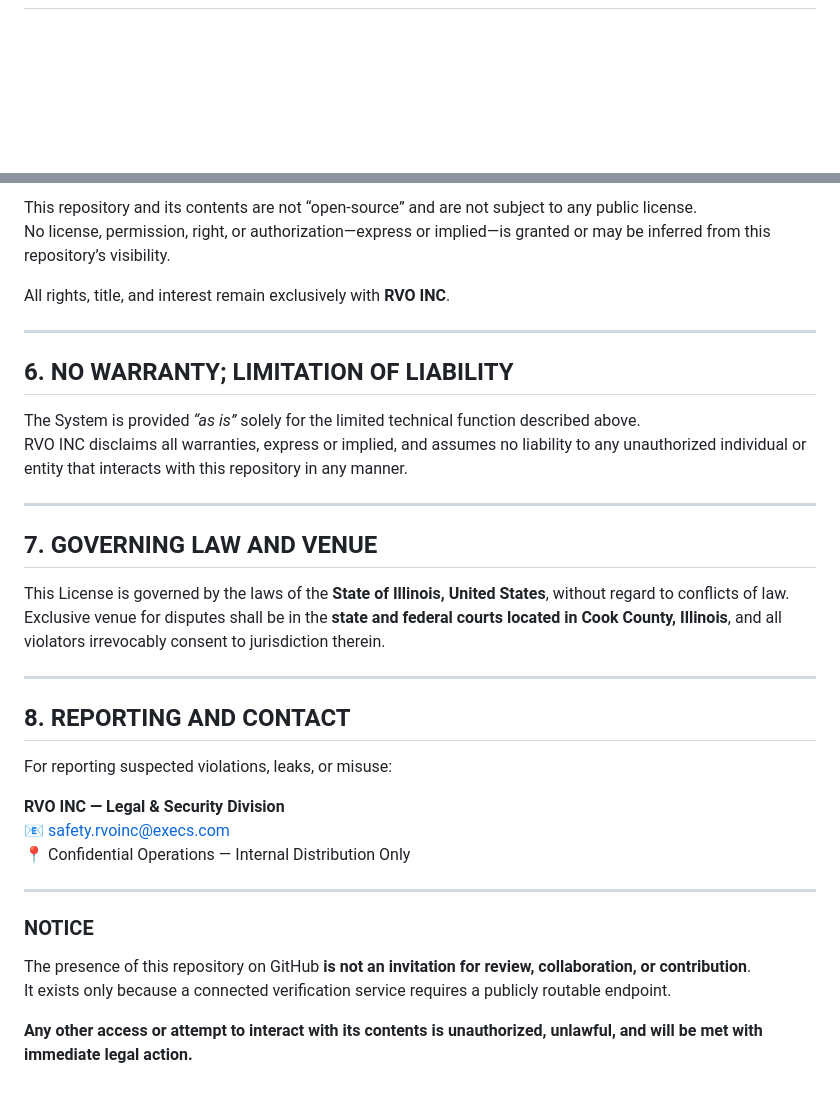
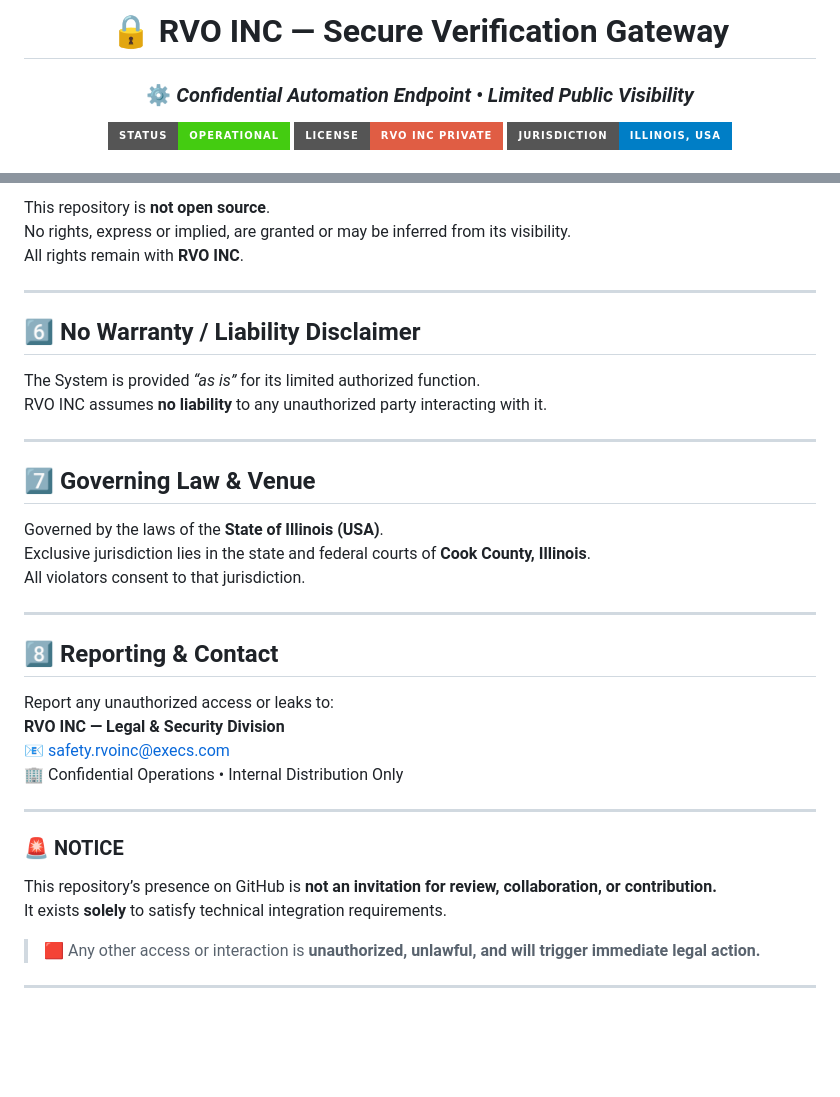
Before and after one commit to Roninthevictory/rvoinc-linkedroles, a Markdown page: README.md, 2 parts joined by grey strips. GitHub-like rendering; badges without logos; blank space fills up the shorter version.

```diff
--- a/README.md
+++ b/README.md
@@ -4,3 +11,8 @@
 
+# 🔒 **RVO INC — Secure Verification Gateway**
+### ⚙️ *Confidential Automation Endpoint • Limited Public Visibility*
 
+![Status](https://img.shields.io/badge/STATUS-OPERATIONAL-brightgreen?style=for-the-badge)
+![License](https://img.shields.io/badge/LICENSE-RVO%20INC%20PRIVATE-critical?style=for-the-badge)
+![Jurisdiction](https://img.shields.io/badge/JURISDICTION-ILLINOIS%2C%20USA-blue?style=for-the-badge)
 
@@ -74,38 +183,39 @@ RVO INC will enforce this License through all civil and criminal means available
 
-This repository and its contents are not “open-source” and are not subject to any public license.
-No license, permission, right, or authorization—express or implied—is granted or may be inferred from this repository’s visibility.
-
-All rights, title, and interest remain exclusively with **RVO INC**.
+This repository is **not open source**.
+No rights, express or implied, are granted or may be inferred from its visibility.
+All rights remain with **RVO INC**.
 
 ---
 
-## 6. NO WARRANTY; LIMITATION OF LIABILITY
+## 6️⃣ **No Warranty / Liability Disclaimer**
 
-The System is provided *“as is”* solely for the limited technical function described above.
-RVO INC disclaims all warranties, express or implied, and assumes no liability to any unauthorized individual or entity that interacts with this repository in any manner.
+The System is provided *“as is”* for its limited authorized function.
+RVO INC assumes **no liability** to any unauthorized party interacting with it.
 
 ---
 
-## 7. GOVERNING LAW AND VENUE
+## 7️⃣ **Governing Law & Venue**
 
-This License is governed by the laws of the **State of Illinois, United States**, without regard to conflicts of law.
-Exclusive venue for disputes shall be in the **state and federal courts located in Cook County, Illinois**, and all violators irrevocably consent to jurisdiction therein.
+Governed by the laws of the **State of Illinois (USA)**.
+Exclusive jurisdiction lies in the state and federal courts of **Cook County, Illinois**.
+All violators consent to that jurisdiction.
 
 ---
 
-## 8. REPORTING AND CONTACT
+## 8️⃣ **Reporting & Contact**
 
-For reporting suspected violations, leaks, or misuse:
-
+Report any unauthorized access or leaks to:
 **RVO INC — Legal & Security Division**
 📧 safety.rvoinc@execs.com
-📍 Confidential Operations — Internal Distribution Only
+🏢 Confidential Operations • Internal Distribution Only
 
 ---
 
-### NOTICE
+### 🚨 NOTICE
 
-The presence of this repository on GitHub **is not an invitation for review, collaboration, or contribution**.
-It exists only because a connected verification service requires a publicly routable endpoint.
+This repository’s presence on GitHub is **not an invitation for review, collaboration, or contribution.**
+It exists **solely** to satisfy technical integration requirements.
 
-**Any other access or attempt to interact with its contents is unauthorized, unlawful, and will be met with immediate legal action.**
+> 🟥 Any other access or interaction is **unauthorized, unlawful, and will trigger immediate legal action.**
+
+---
```
Also changed, not shown: other parts of README.md (+135 -31 lines).
